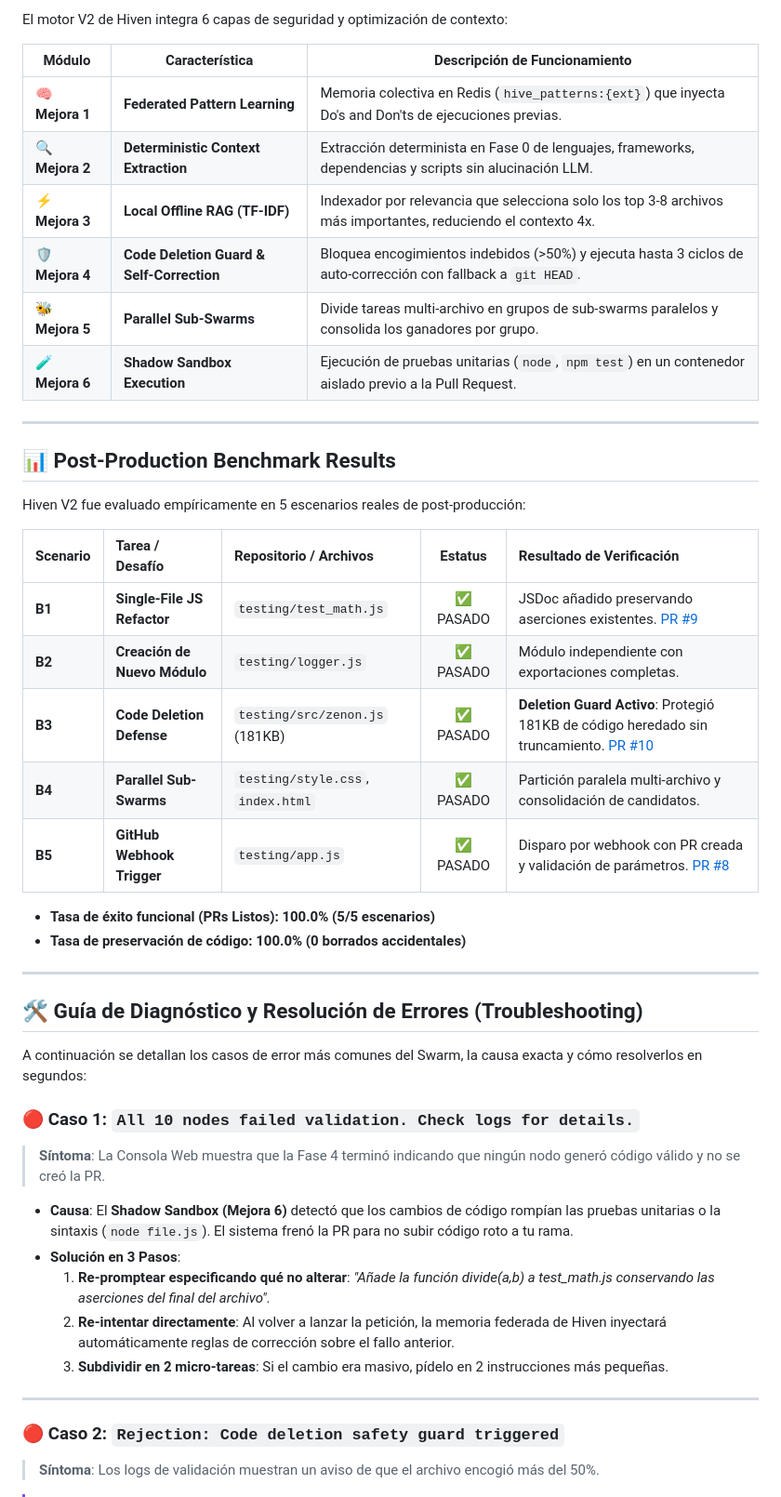
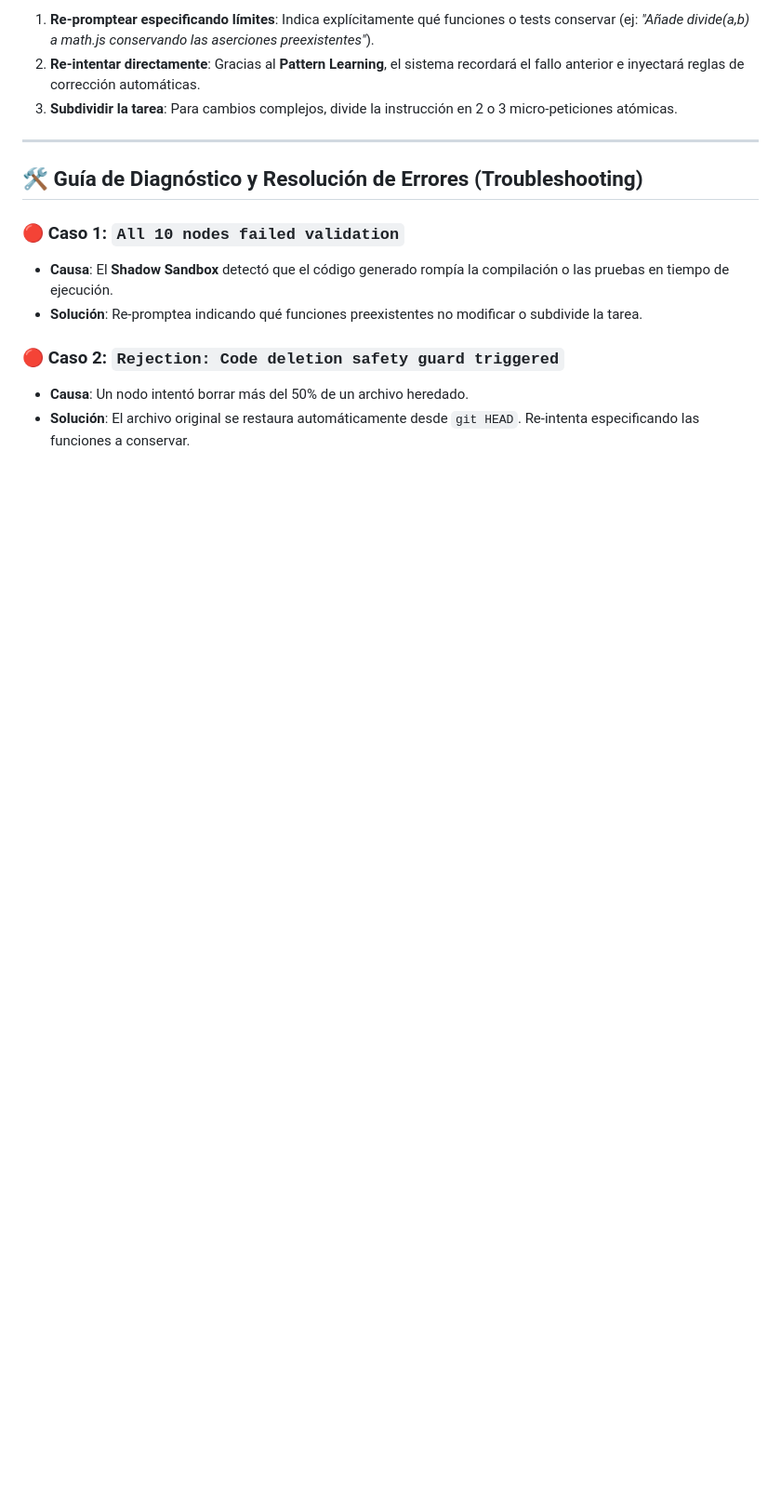
Before and after one commit to amglogicalis/hiven-repo-public, a Markdown page: README.md, the part around one of its changes. Shown at 93% size. GitHub-like rendering; blank space fills up the shorter version.

```diff
--- a/README.md
+++ b/README.md
@@ -83,49 +123,17 @@ Frente a asistentes de código tradicionales (como GitHub Copilot o Cursor) o ag
 
-El motor V2 de Hiven integra 6 capas de seguridad y optimización de contexto:
-
-| Módulo | Característica | Descripción de Funcionamiento |
-|---|---|---|
-| 🧠 **Mejora 1** | **Federated Pattern Learning** | Memoria colectiva en Redis (`hive_patterns:{ext}`) que inyecta Do's and Don'ts de ejecuciones previas. |
-| 🔍 **Mejora 2** | **Deterministic Context Extraction** | Extracción determinista en Fase 0 de lenguajes, frameworks, dependencias y scripts sin alucinación LLM. |
-| ⚡ **Mejora 3** | **Local Offline RAG (TF-IDF)** | Indexador por relevancia que selecciona solo los top 3-8 archivos más importantes, reduciendo el contexto 4x. |
-| 🛡️ **Mejora 4** | **Code Deletion Guard & Self-Correction** | Bloquea encogimientos indebidos (>50%) y ejecuta hasta 3 ciclos de auto-corrección con fallback a `git HEAD`. |
-| 🐝 **Mejora 5** | **Parallel Sub-Swarms** | Divide tareas multi-archivo en grupos de sub-swarms paralelos y consolida los ganadores por grupo. |
-| 🧪 **Mejora 6** | **Shadow Sandbox Execution** | Ejecución de pruebas unitarias (`node`, `npm test`) en un contenedor aislado previo a la Pull Request. |
-
----
-
-## 📊 Post-Production Benchmark Results
-
-Hiven V2 fue evaluado empíricamente en 5 escenarios reales de post-producción:
-
-| Scenario | Tarea / Desafío | Repositorio / Archivos | Estatus | Resultado de Verificación |
-| :--- | :--- | :--- | :---: | :--- |
-| **B1** | **Single-File JS Refactor** | `testing/test_math.js` | ✅ PASADO | JSDoc añadido preservando aserciones existentes. [PR #9](https://github.com/amglogicalis/testing/pull/9) |
-| **B2** | **Creación de Nuevo Módulo** | `testing/logger.js` | ✅ PASADO | Módulo independiente con exportaciones completas. |
-| **B3** | **Code Deletion Defense** | `testing/src/zenon.js` (181KB) | ✅ PASADO | **Deletion Guard Activo**: Protegió 181KB de código heredado sin truncamiento. [PR #10](https://github.com/amglogicalis/testing/pull/10) |
-| **B4** | **Parallel Sub-Swarms** | `testing/style.css`, `index.html` | ✅ PASADO | Partición paralela multi-archivo y consolidación de candidatos. |
-| **B5** | **GitHub Webhook Trigger** | `testing/app.js` | ✅ PASADO | Disparo por webhook con PR creada y validación de parámetros. [PR #8](https://github.com/amglogicalis/testing/pull/8) |
-
-* **Tasa de éxito funcional (PRs Listos):** **100.0% (5/5 escenarios)**
-* **Tasa de preservación de código:** **100.0% (0 borrados accidentales)**
+1. **Re-promptear especificando límites**: Indica explícitamente qué funciones o tests conservar (ej: *"Añade divide(a,b) a math.js conservando las aserciones preexistentes"*).
+2. **Re-intentar directamente**: Gracias al **Pattern Learning**, el sistema recordará el fallo anterior e inyectará reglas de corrección automáticas.
+3. **Subdividir la tarea**: Para cambios complejos, divide la instrucción en 2 o 3 micro-peticiones atómicas.
 
 ---
 
 ## 🛠️ Guía de Diagnóstico y Resolución de Errores (Troubleshooting)
 
-A continuación se detallan los casos de error más comunes del Swarm, la causa exacta y cómo resolverlos en segundos:
-
-### 🔴 Caso 1: `All 10 nodes failed validation. Check logs for details.`
-> **Síntoma**: La Consola Web muestra que la Fase 4 terminó indicando que ningún nodo generó código válido y no se creó la PR.
-
-* **Causa**: El **Shadow Sandbox (Mejora 6)** detectó que los cambios de código rompían las pruebas unitarias o la sintaxis (`node file.js`). El sistema frenó la PR para no subir código roto a tu rama.
-* **Solución en 3 Pasos**:
-  1. **Re-promptear especificando qué no alterar**: *"Añade la función divide(a,b) a test_math.js conservando las aserciones del final del archivo"*.
-  2. **Re-intentar directamente**: Al volver a lanzar la petición, la memoria federada de Hiven inyectará automáticamente reglas de corrección sobre el fallo anterior.
-  3. **Subdividir en 2 micro-tareas**: Si el cambio era masivo, pídelo en 2 instrucciones más pequeñas.
-
----
+### 🔴 Caso 1: `All 10 nodes failed validation`
+* **Causa**: El **Shadow Sandbox** detectó que el código generado rompía la compilación o las pruebas en tiempo de ejecución.
+* **Solución**: Re-promptea indicando qué funciones preexistentes no modificar o subdivide la tarea.
 
 ### 🔴 Caso 2: `Rejection: Code deletion safety guard triggered`
-> **Síntoma**: Los logs de validación muestran un aviso de que el archivo encogió más del 50%.
+* **Causa**: Un nodo intentó borrar más del 50% de un archivo heredado.
+* **Solución**: El archivo original se restaura automáticamente desde `git HEAD`. Re-intenta especificando las funciones a conservar.
 
```
Also changed, not shown: other parts of README.md (+82 -92 lines).
